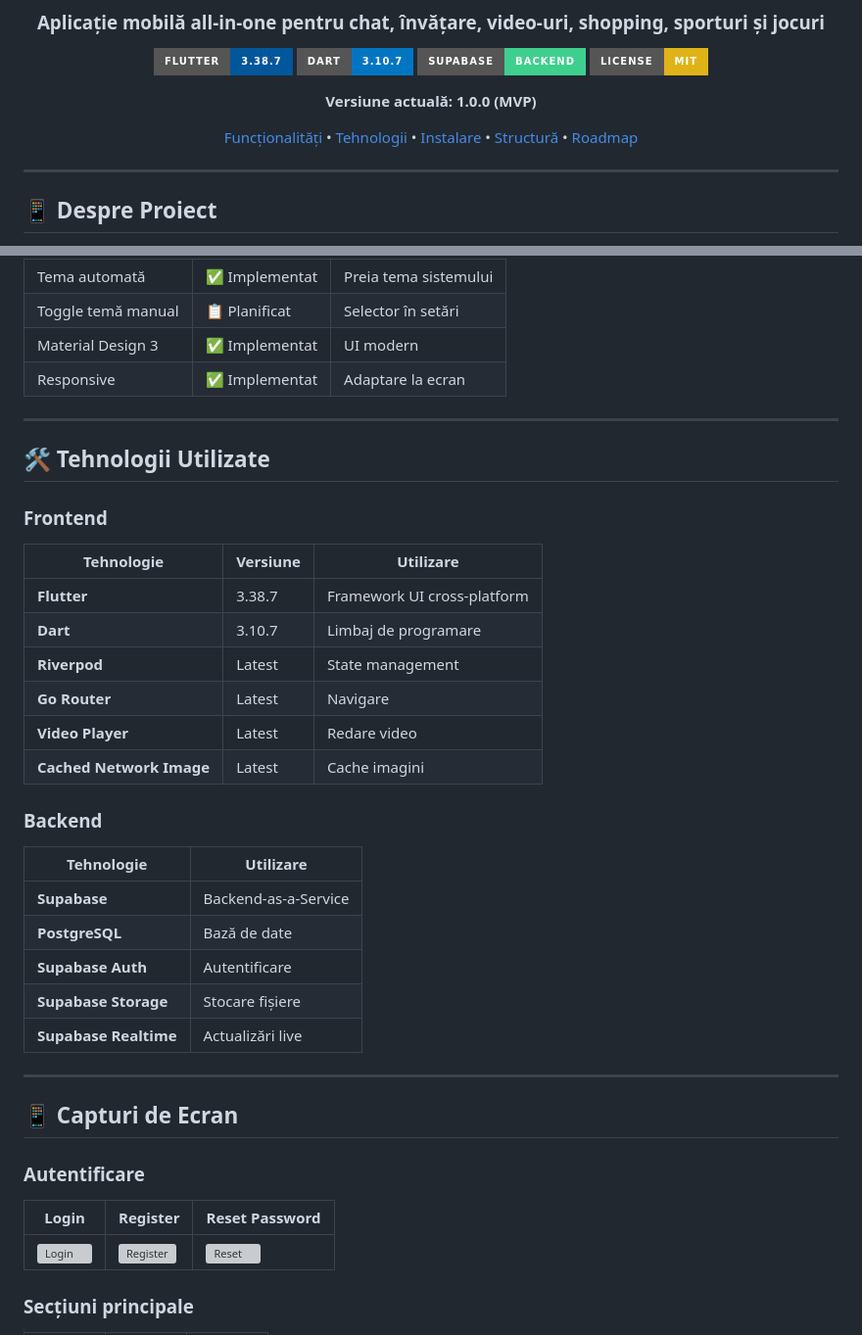
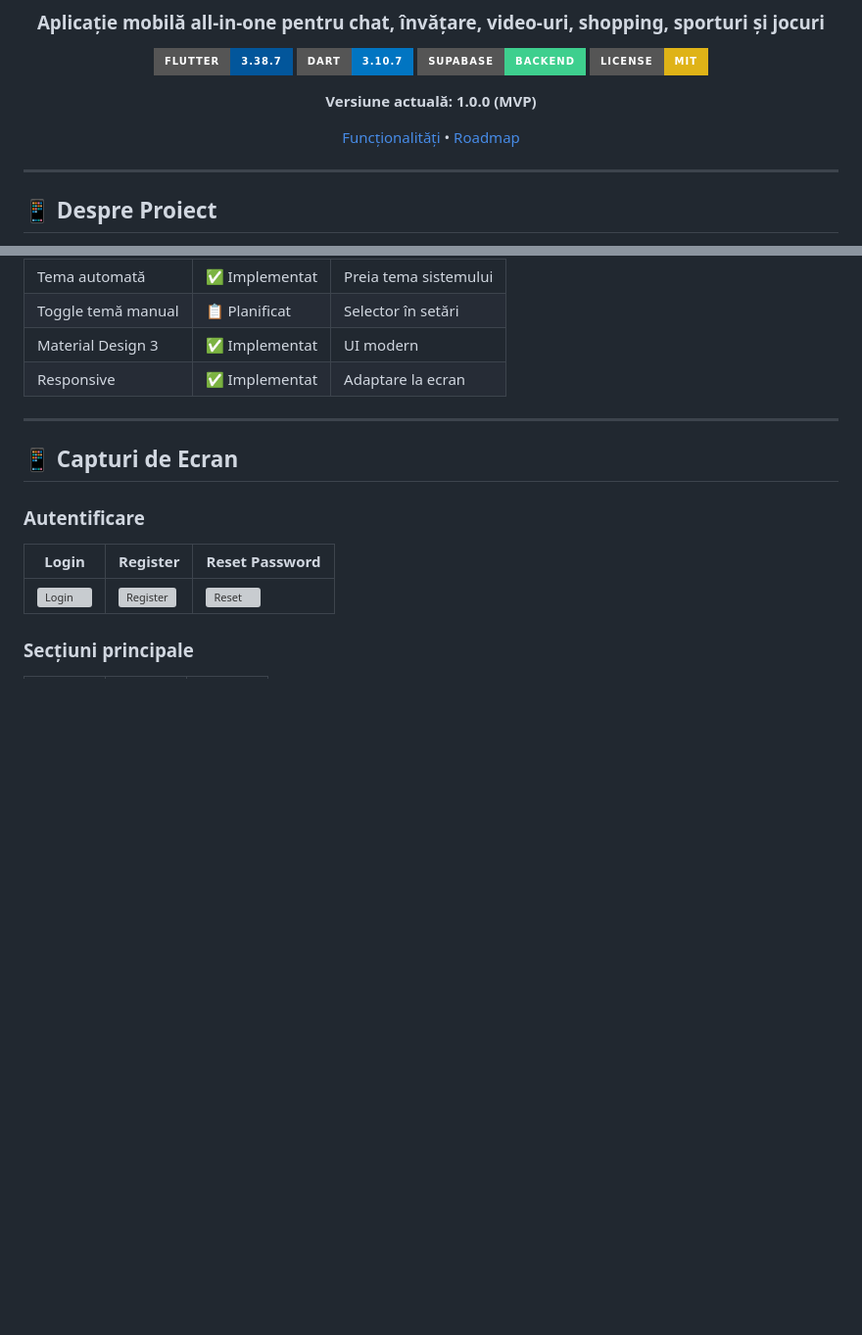
Before and after one commit to AlexFSTT/Binde, a Markdown page: README.md, 2 parts joined by grey strips. Shown at 98% size. GitHub-like rendering; badges without logos; blank space fills up the shorter version; grey boxes are pictures that could not be loaded.

Commit message:
readme actualizat

```diff
--- a/README.md
+++ b/README.md
@@ -12,9 +12,6 @@
 **Versiune actuală: 1.0.0 (MVP)**
 
 [Funcționalități](#-funcționalități) •
-[Tehnologii](#-tehnologii-utilizate) •
-[Instalare](#-instalare) •
-[Structură](#-structura-proiectului) •
 [Roadmap](#-roadmap)
 
 </div>
@@ -120,28 +117,6 @@
 
 ---
 
-## 🛠 Tehnologii Utilizate
-
-### Frontend
-| Tehnologie | Versiune | Utilizare |
-|------------|----------|-----------|
-| **Flutter** | 3.38.7 | Framework UI cross-platform |
-| **Dart** | 3.10.7 | Limbaj de programare |
-| **Riverpod** | Latest | State management |
-| **Go Router** | Latest | Navigare |
-| **Video Player** | Latest | Redare video |
-| **Cached Network Image** | Latest | Cache imagini |
-
-### Backend
-| Tehnologie | Utilizare |
-|------------|-----------|
-| **Supabase** | Backend-as-a-Service |
-| **PostgreSQL** | Bază de date |
-| **Supabase Auth** | Autentificare |
-| **Supabase Storage** | Stocare fișiere |
-| **Supabase Realtime** | Actualizări live |
-
----
 
 ## 📱 Capturi de Ecran
 
```
